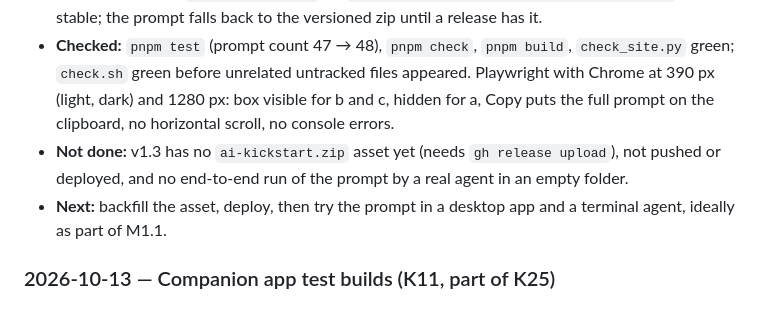
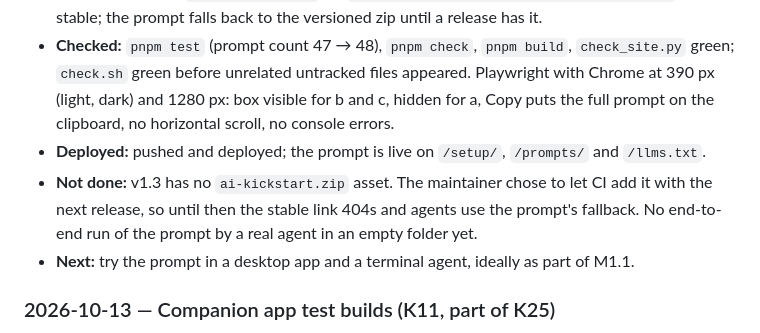
Before and after one commit to liqweed/ai-kickstart, a Markdown page: docs/journal.md, the part around the change. Rendered like a GitHub page.

Commit message:
Log the agent-led setup deploy

```diff
--- a/docs/journal.md
+++ b/docs/journal.md
@@ -36,8 +36,9 @@ What happened and why, newest first. The open work is in [`master-plan.md`](mast
 ### 2026-10-13 — Let your AI set it up
 - **Did:** a new prompt, *Let your AI set it up* (`site/src/content/prompts.md`, Setup group), for a desktop AI app or terminal agent opened in an empty folder. The AI reads `llms.txt` and the setup Markdown, explains what to expect and waits for an OK, downloads the kit into that folder, walks the person through Obsidian, then follows the vault's `AGENTS.md` through the hello test and P0.1–P0.5. It never overwrites existing files, asks before installing, and sends chat-only users to `/setup/#a`. It shows on the setup page as an "Or let your AI lead" box for paths b and c (the text scrolls inside the card so the steps stay in view). `llms.txt` embeds the same prompt from `prompts.md` at build time, for agents that arrive on their own. `release.yml` now also uploads the zip as `ai-kickstart.zip`, so `releases/latest/download/ai-kickstart.zip` is stable; the prompt falls back to the versioned zip until a release has it.
 - **Checked:** `pnpm test` (prompt count 47 → 48), `pnpm check`, `pnpm build`, `check_site.py` green; `check.sh` green before unrelated untracked files appeared. Playwright with Chrome at 390 px (light, dark) and 1280 px: box visible for b and c, hidden for a, Copy puts the full prompt on the clipboard, no horizontal scroll, no console errors.
-- **Not done:** v1.3 has no `ai-kickstart.zip` asset yet (needs `gh release upload`), not pushed or deployed, and no end-to-end run of the prompt by a real agent in an empty folder.
-- **Next:** backfill the asset, deploy, then try the prompt in a desktop app and a terminal agent, ideally as part of M1.1.
+- **Deployed:** pushed and deployed; the prompt is live on `/setup/`, `/prompts/` and `/llms.txt`.
+- **Not done:** v1.3 has no `ai-kickstart.zip` asset. The maintainer chose to let CI add it with the next release, so until then the stable link 404s and agents use the prompt's fallback. No end-to-end run of the prompt by a real agent in an empty folder yet.
+- **Next:** try the prompt in a desktop app and a terminal agent, ideally as part of M1.1.
 ### 2026-10-13 — Companion app test builds (K11, part of K25)
 - **Did:** `.github/workflows/app.yml`: on an `app-v*` tag, builds the app on `macos-latest` (arm64) and `windows-latest` (x64) with tinyjs pinned to v0.51.1, then publishes a GitHub **pre-release** (`--latest=false`, so the kit's "Latest" release and download links don't move) with `app/TEST-BUILD.md` as tester notes. Published [app-v0.1.1](https://github.com/liqweed/ai-kickstart/releases/tag/app-v0.1.1) for the maintainer's Windows tester. The website is unchanged on purpose: the build is the K11 check window, unsigned, not the app (K10a–d, K21).
 - **Found:** app-v0.1.0's Windows asset was a tar named `.zip`. `tinyjs publish` packs with `tar -a`, which only writes a zip with Windows' bsdtar, and under Git Bash it got GNU tar. The Windows job now runs `tinyjs build` and zips with PowerShell's `Compress-Archive`, and the release job runs `unzip -t` on every asset before publishing. Worth an upstream tinyjs issue. The page is bundled inside `ai-kickstart.exe` on Windows, so the zip holds just two `.exe` files.
```
